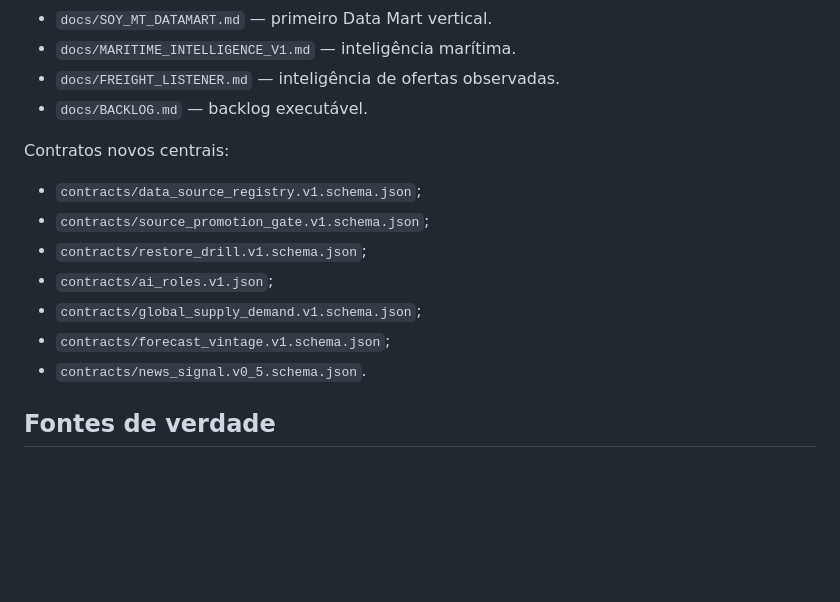
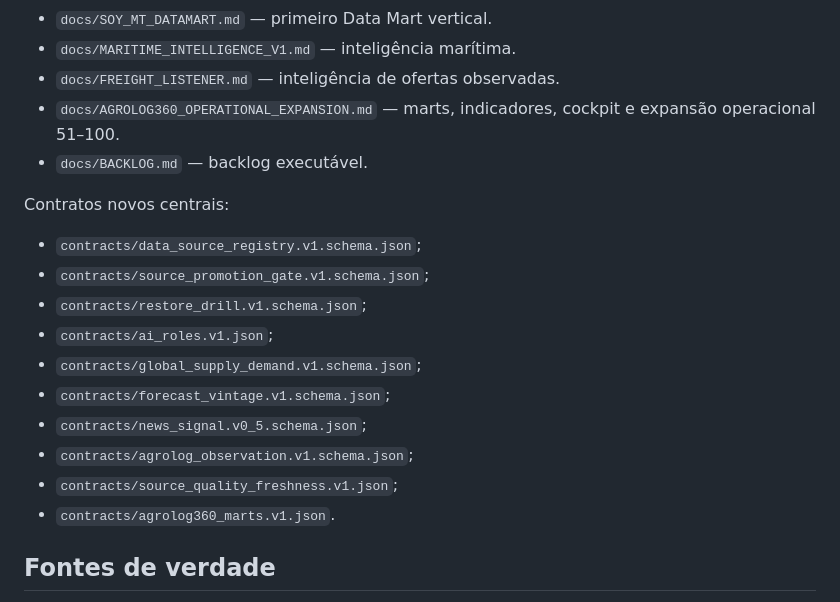
Before and after one commit to brunocapellari-dotcom/AgroLogMT, a Markdown page: README.md, the part around the change. GitHub-like rendering; blank space fills up the shorter version.

Commit message:
docs: link AgroLog 360 operational contracts and expansion

```diff
--- a/README.md
+++ b/README.md
@@ -147,6 +147,7 @@ O Geopolitical Watch é projeto independente e pode fornecer eventos/sinais por
 - `docs/SOY_MT_DATAMART.md` — primeiro Data Mart vertical.
 - `docs/MARITIME_INTELLIGENCE_V1.md` — inteligência marítima.
 - `docs/FREIGHT_LISTENER.md` — inteligência de ofertas observadas.
+- `docs/AGROLOG360_OPERATIONAL_EXPANSION.md` — marts, indicadores, cockpit e expansão operacional 51–100.
 - `docs/BACKLOG.md` — backlog executável.
 
 Contratos novos centrais:
@@ -157,7 +158,10 @@ Contratos novos centrais:
 - `contracts/ai_roles.v1.json`;
 - `contracts/global_supply_demand.v1.schema.json`;
 - `contracts/forecast_vintage.v1.schema.json`;
-- `contracts/news_signal.v0_5.schema.json`.
+- `contracts/news_signal.v0_5.schema.json`;
+- `contracts/agrolog_observation.v1.schema.json`;
+- `contracts/source_quality_freshness.v1.json`;
+- `contracts/agrolog360_marts.v1.json`.
 
 ## Fontes de verdade
 
```
